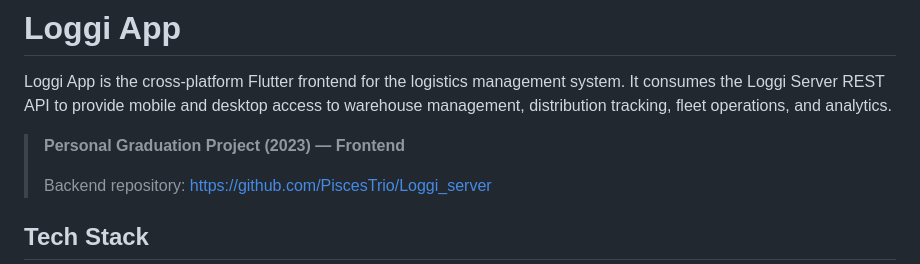
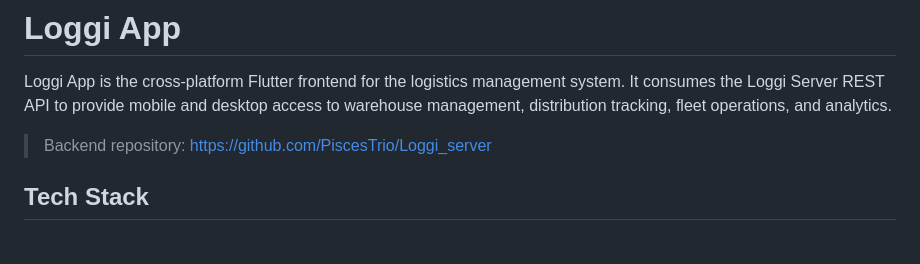
Before and after one commit to PiscesTrio/Loggi_app, a Markdown page: README.md, the part around the change. Drawn GitHub-style; blank space fills up the shorter version.

```diff
--- a/README.md
+++ b/README.md
@@ -2,8 +2,6 @@
 
 Loggi App is the cross-platform Flutter frontend for the logistics management system. It consumes the Loggi Server REST API to provide mobile and desktop access to warehouse management, distribution tracking, fleet operations, and analytics.
 
-> **Personal Graduation Project (2023) — Frontend**
->
 > Backend repository: https://github.com/PiscesTrio/Loggi_server
 
 ## Tech Stack
```
